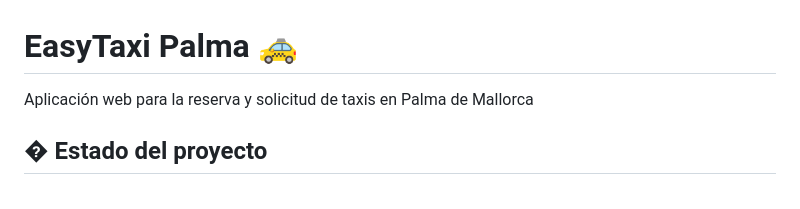
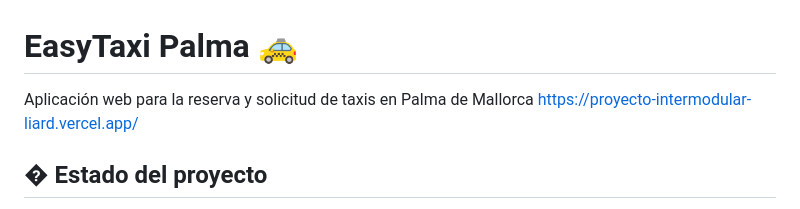
Before and after one commit to SebasRomaguera/Proyecto-Intermodular, a Markdown page: README.md, the part around the change. Drawn GitHub-style.

```diff
--- a/README.md
+++ b/README.md
@@ -1,5 +1,6 @@
 # EasyTaxi Palma 🚕
 Aplicación web para la reserva y solicitud de taxis en Palma de Mallorca
+https://proyecto-intermodular-liard.vercel.app/
 
 ## � Estado del proyecto
 **Versión actual:** UD1B - Sistema de viajes implementado
```
